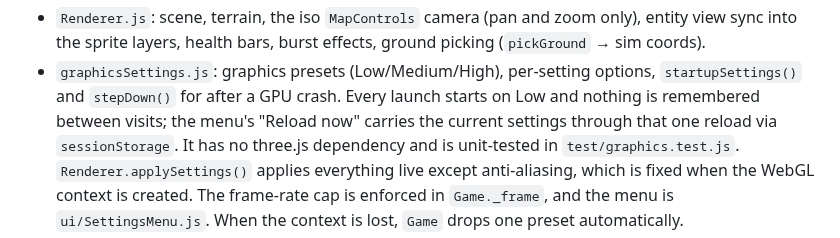
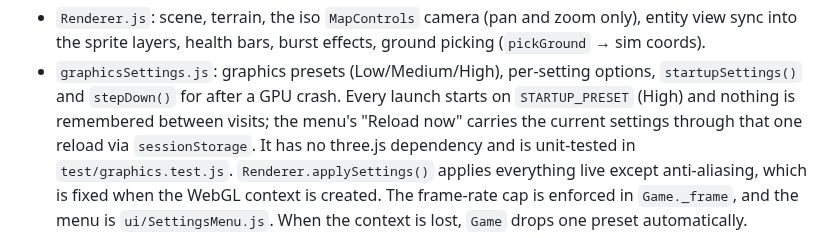
Before and after one commit to chopki/test-game, a Markdown page: docs/ARCHITECTURE.md, the part around the change. Rendered like a GitHub page.

```diff
--- a/docs/ARCHITECTURE.md
+++ b/docs/ARCHITECTURE.md
@@ -86,7 +86,7 @@ so the whole battlefield is ~15 draw calls and a few hundred triangles however d
 - `Renderer.js`: scene, terrain, the iso `MapControls` camera (pan and zoom only), entity view sync into the
   sprite layers, health bars, burst effects, ground picking (`pickGround` → sim coords).
 - `graphicsSettings.js`: graphics presets (Low/Medium/High), per-setting options, `startupSettings()` and
-  `stepDown()` for after a GPU crash. Every launch starts on Low and nothing is remembered between visits; the
+  `stepDown()` for after a GPU crash. Every launch starts on `STARTUP_PRESET` (High) and nothing is remembered between visits; the
   menu's "Reload now" carries the current settings through that one reload via `sessionStorage`. It has no
   three.js dependency and is unit-tested in `test/graphics.test.js`. `Renderer.applySettings()` applies everything
   live except anti-aliasing, which is fixed when the WebGL context is created. The frame-rate cap is enforced in
```
Also changed, not shown: CLAUDE.md (+1 -1 lines), README.md (+15 -10 lines), docs/screenshots/showcase-desktop-high.jpg (added), docs/screenshots/showcase-phone-high.jpg (added), 5 other files.
